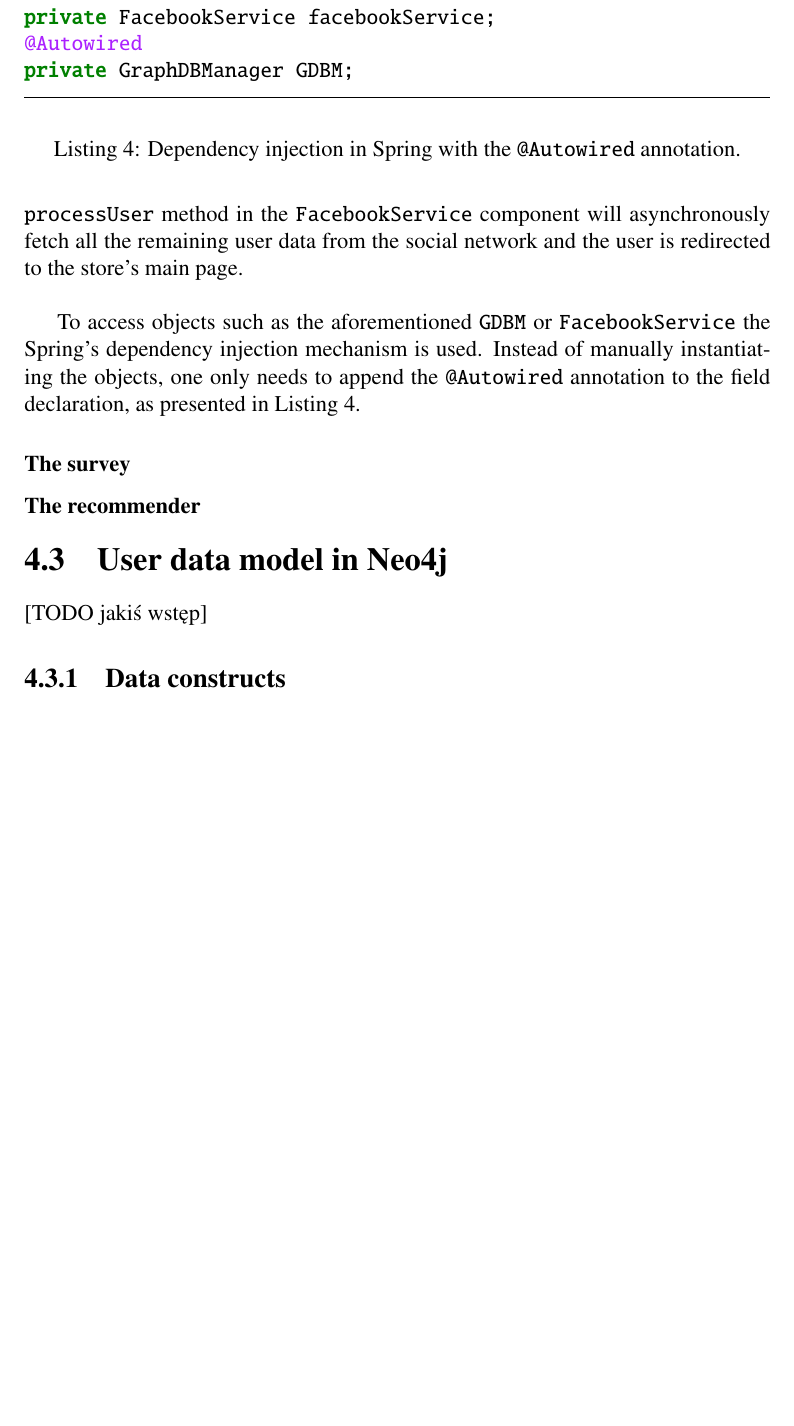
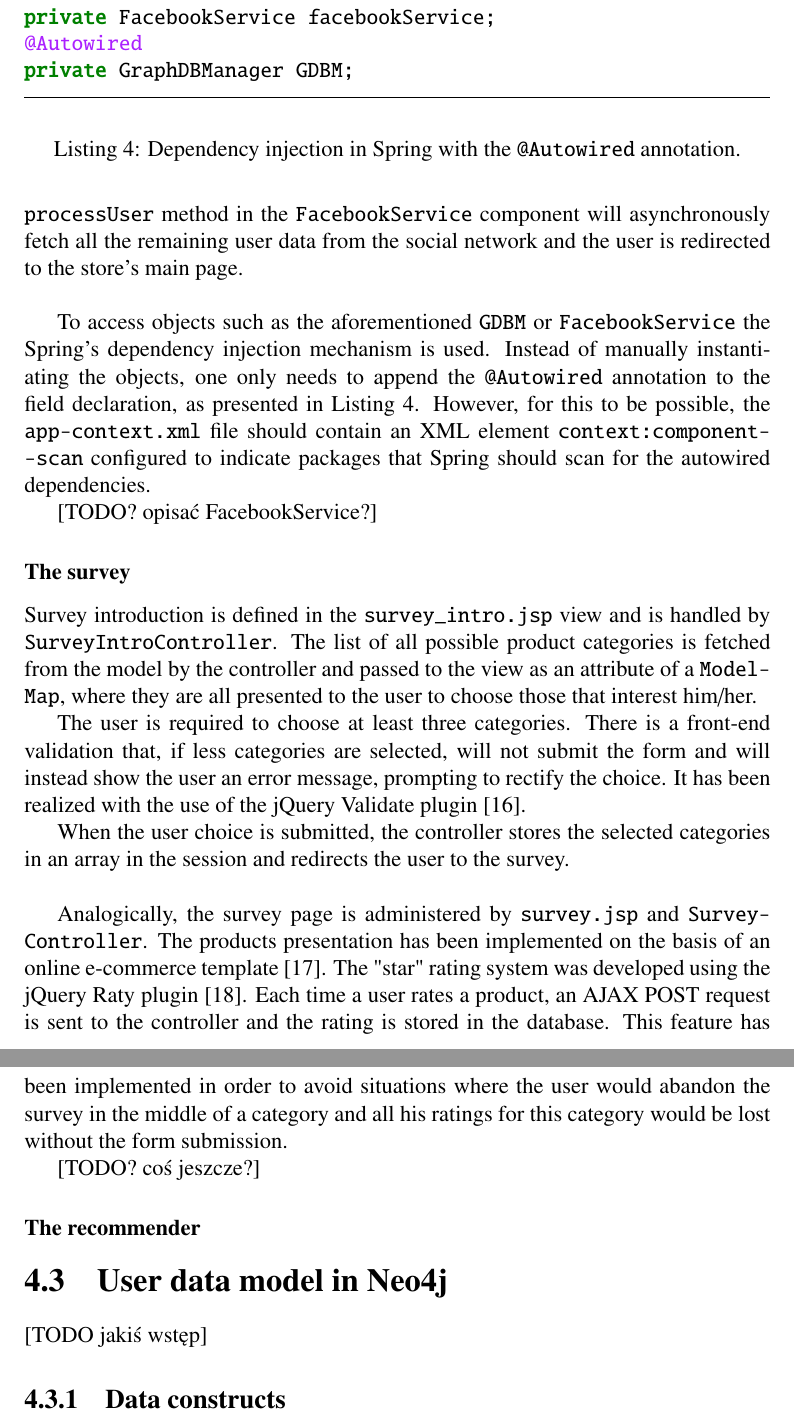
Before and after one commit to sprzedwojski/master-thesis, a LaTeX thesis (main.tex): part of page 27 of 38 before the commit and two parts of pages 27 and 28 of 38 after it, the two joined at a grey line, cut so that both start at the same text, the shorter picture padded with empty space. Compiled offline with pdfLaTeX.

Commit message:
Implementation: survey

```diff
--- a/main.tex
+++ b/main.tex
@@ -617,7 +623,7 @@ The method obtains a \texttt{User} object from the view, containing the \texttt{
 This data is used to create a user node in the database with the use of the \texttt{getUserNode()} method in the \texttt{GDBM} (\texttt{Graph\-DB\-Manager} object). Next, the \texttt{access\-Token} and \texttt{userId} are set as session attributes for future reference. Finally, the \texttt{process\-User} method in the \texttt{Facebook\-Service} component will asynchronously fetch all the remaining user data from the social network and the user is redirected to the store's main page.
 
 \hbox{}
-To access objects such as the aforementioned \texttt{GDBM} or \texttt{Facebook\-Service} the Spring's dependency injection mechanism is used. Instead of manually instantiating the objects, one only needs to append the \texttt{@Autowired} annotation to the field declaration, as presented in Listing \ref{listing.autowiring}.
+To access objects such as the aforementioned \texttt{GDBM} or \texttt{Facebook\-Service} the Spring's dependency injection mechanism is used. Instead of manually instantiating the objects, one only needs to append the \texttt{@Autowired} annotation to the field declaration, as presented in Listing \ref{listing.autowiring}. However, for this to be possible, the \texttt{app-context.xml} file should contain an XML element \texttt{context:\-component\--scan} configured to indicate packages that Spring should scan for the autowired dependencies.
 
 \begin{listing}
 \begin{minted}[frame=lines,framesep=3mm]{java}
@@ -630,7 +636,20 @@ private GraphDBManager GDBM;
 \label{listing.autowiring}
 \end{listing}
 
+[TODO? opisać FacebookService?]
+
 \subsubsection{The survey}
+
+Survey introduction is defined in the \texttt{survey\-\_intro\-.jsp} view and is handled by \texttt{Survey\-Intro\-Controller}. The list of all possible product categories is fetched from the model by the controller and passed to the view as an attribute of a \texttt{Model\-Map}, where they are all presented to the user to choose those that interest him/her.
+
+The user is required to choose at least three categories. There is a front-end validation that, if less categories are selected, will not submit the form and will instead show the user an error message, prompting to rectify the choice. It has been realized with the use of the jQuery Validate plugin \cite{jquery_validate}.
+
+When the user choice is submitted, the controller stores the selected categories in an array in the session and redirects the user to the survey.
+
+\hbox{}
+Analogically, the survey page is administered by \texttt{survey\-.jsp} and \texttt{Survey\-Controller}. The products presentation has been implemented on the basis of an online e-commerce template \cite{bootply_ecommerce}. The "star" rating system was developed using the jQuery Raty plugin \cite{jquery_raty}. Each time a user rates a product, an AJAX POST request is sent to the controller and the rating is stored in the database. This feature has been implemented in order to avoid situations where the user would abandon the survey in the middle of a category and all his ratings for this category would be lost without the form submission.
+
+[TODO? coś jeszcze?]
 
 \subsubsection{The recommender}
 
```
Also changed, not shown: main.tex (15 more changed lines).
